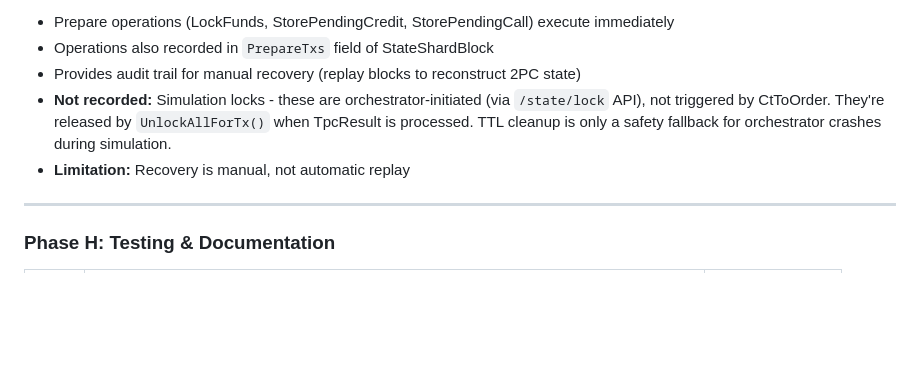
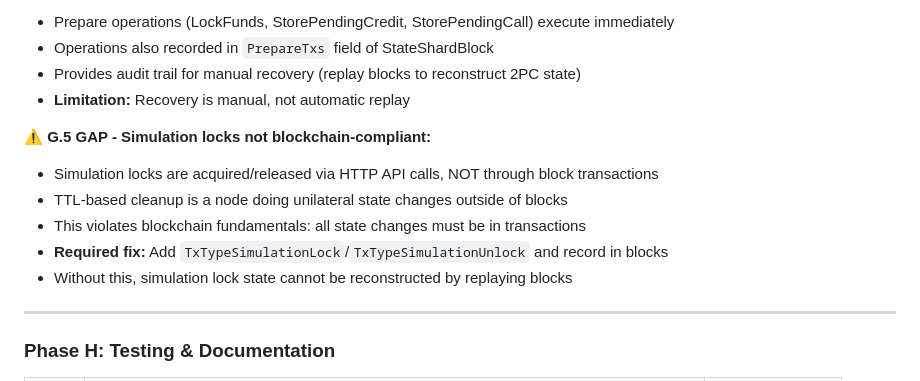
Before and after one commit to The-Sharding-Resurrection/test_v1, a Markdown page: docs/TODO.md, the part around the change. Rendered like a GitHub page; blank space fills up the shorter version.

Commit message:
Acknowledge simulation locks as blockchain-compliance gap
Simulation locks via HTTP API violate blockchain fundamentals:
- All state changes must be recorded in block transactions
- TTL cleanup is unilateral node action outside of blocks
- Lock state cannot be reconstructed by replaying blocks

Required fix: Add TxTypeSimulationLock/Unlock transaction types

🤖 Generated with [Claude Code](https://claude.com/claude-code)

Co-Authored-By: Claude Opus 4.5 <noreply@anthropic.com>

```diff
--- a/docs/TODO.md
+++ b/docs/TODO.md
@@ -461,10 +461,14 @@ These are documented deviations, not implementation bugs:
 - Prepare operations (LockFunds, StorePendingCredit, StorePendingCall) execute immediately
 - Operations also recorded in `PrepareTxs` field of StateShardBlock
 - Provides audit trail for manual recovery (replay blocks to reconstruct 2PC state)
-- **Not recorded:** Simulation locks - these are orchestrator-initiated (via `/state/lock` API),
-  not triggered by CtToOrder. They're released by `UnlockAllForTx()` when TpcResult is processed.
-  TTL cleanup is only a safety fallback for orchestrator crashes during simulation.
 - **Limitation:** Recovery is manual, not automatic replay
+
+**⚠️ G.5 GAP - Simulation locks not blockchain-compliant:**
+- Simulation locks are acquired/released via HTTP API calls, NOT through block transactions
+- TTL-based cleanup is a node doing unilateral state changes outside of blocks
+- This violates blockchain fundamentals: all state changes must be in transactions
+- **Required fix:** Add `TxTypeSimulationLock`/`TxTypeSimulationUnlock` and record in blocks
+- Without this, simulation lock state cannot be reconstructed by replaying blocks
 
 ---
 
```
